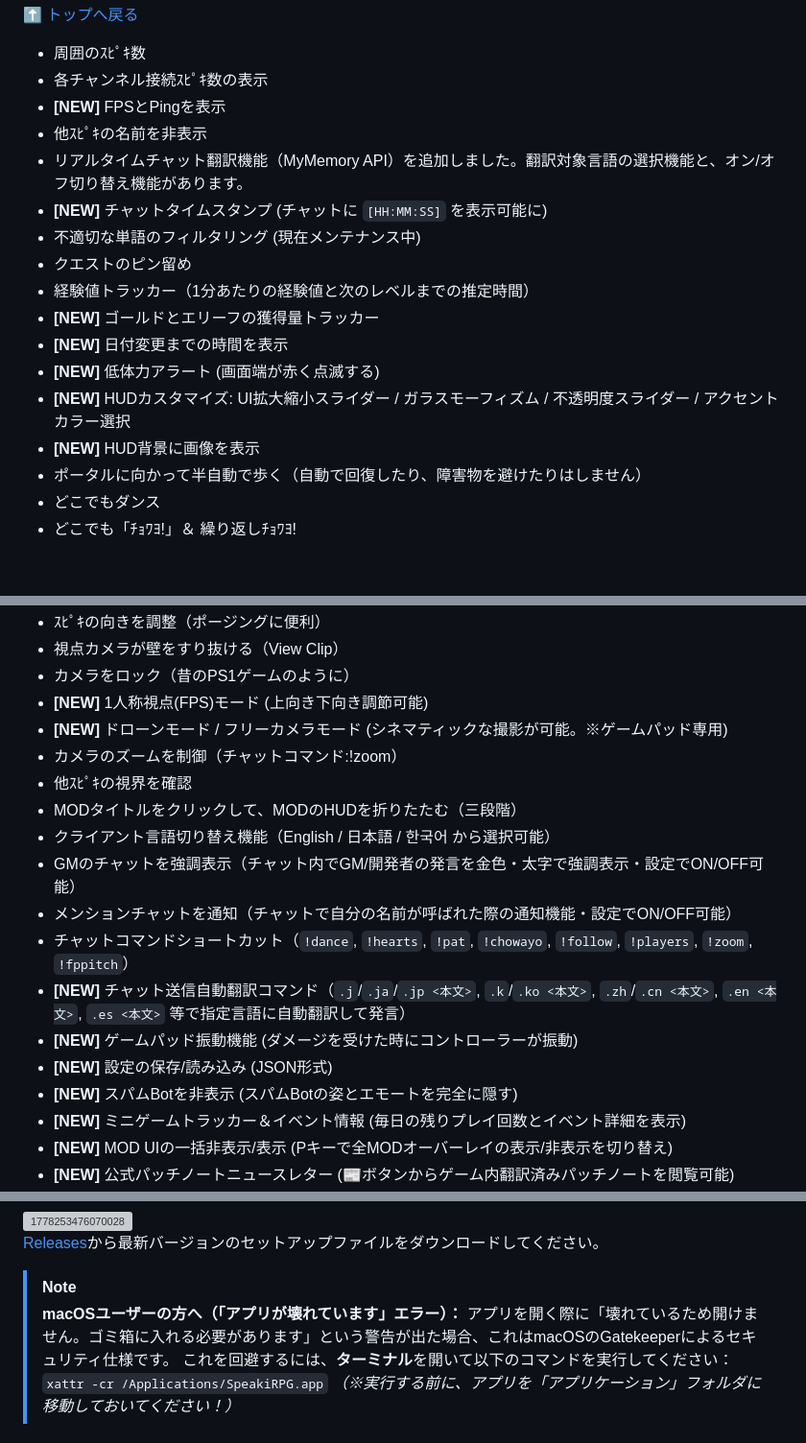
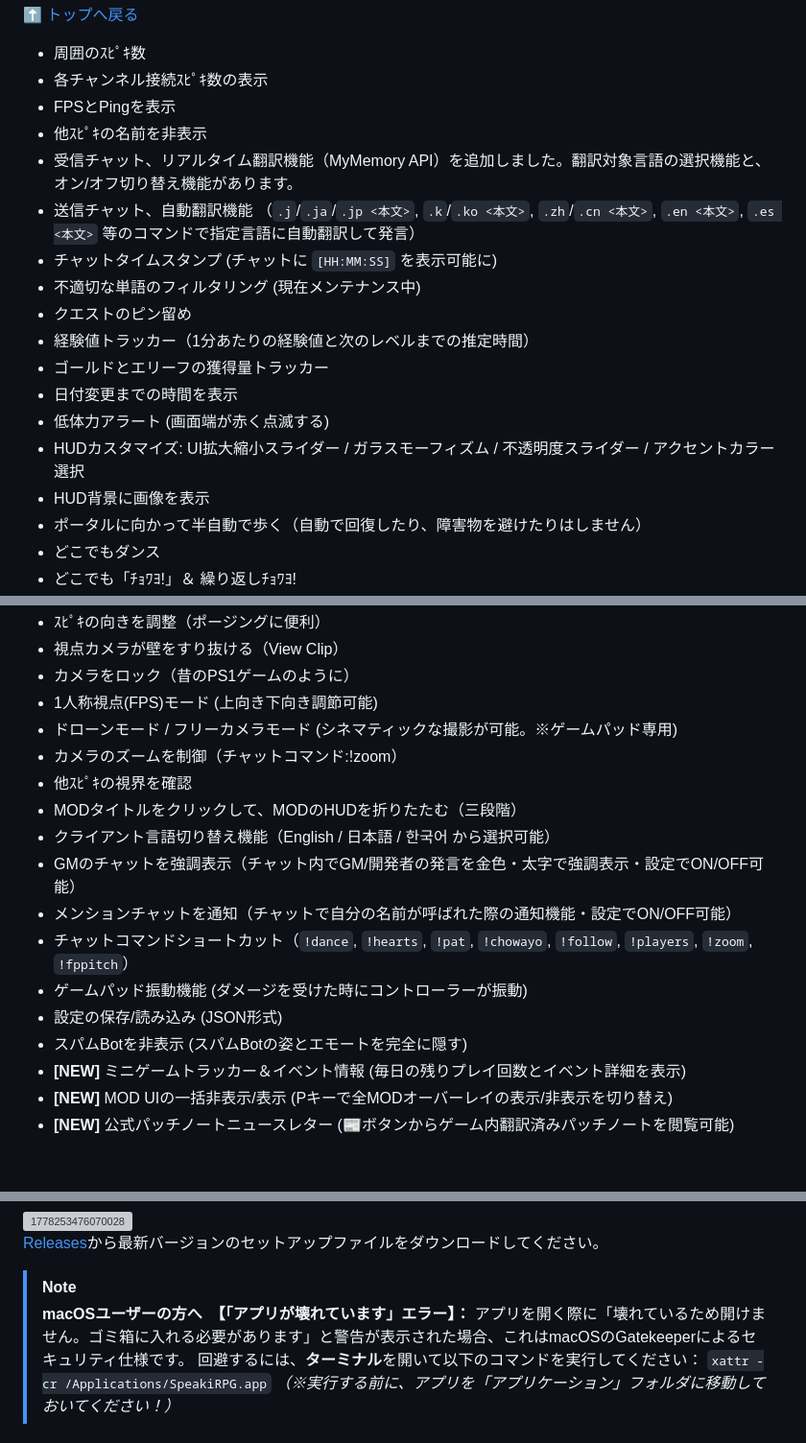
Before and after one commit to DJTOMATO/SpeakiRPG, a Markdown page: README.ja.md, 3 parts joined by grey strips. Shown at 96% size. Drawn GitHub-style; blank space fills up the shorter version; grey boxes are pictures that could not be loaded.

```diff
--- a/README.ja.md
+++ b/README.ja.md
@@ -47,18 +47,19 @@
 
 - 周囲のｽﾋﾟｷ数
 - 各チャンネル接続ｽﾋﾟｷ数の表示
-- **[NEW]** FPSとPingを表示
+- FPSとPingを表示
 - 他ｽﾋﾟｷの名前を非表示
-- リアルタイムチャット翻訳機能（MyMemory API）を追加しました。翻訳対象言語の選択機能と、オン/オフ切り替え機能があります。
-- **[NEW]** チャットタイムスタンプ (チャットに `[HH:MM:SS]` を表示可能に)
+- 受信チャット、リアルタイム翻訳機能（MyMemory API）を追加しました。翻訳対象言語の選択機能と、オン/オフ切り替え機能があります。
+- 送信チャット、自動翻訳機能 （`.j`/`.ja`/`.jp <本文>`, `.k`/`.ko <本文>`, `.zh`/`.cn <本文>`, `.en <本文>`, `.es <本文>` 等のコマンドで指定言語に自動翻訳して発言）
+- チャットタイムスタンプ (チャットに `[HH:MM:SS]` を表示可能に)
 - 不適切な単語のフィルタリング (現在メンテナンス中)
 - クエストのピン留め
 - 経験値トラッカー（1分あたりの経験値と次のレベルまでの推定時間）
-- **[NEW]** ゴールドとエリーフの獲得量トラッカー
-- **[NEW]** 日付変更までの時間を表示
-- **[NEW]** 低体力アラート (画面端が赤く点滅する)
-- **[NEW]** HUDカスタマイズ: UI拡大縮小スライダー / ガラスモーフィズム / 不透明度スライダー / アクセントカラー選択
-- **[NEW]** HUD背景に画像を表示
+- ゴールドとエリーフの獲得量トラッカー
+- 日付変更までの時間を表示
+- 低体力アラート (画面端が赤く点滅する)
+- HUDカスタマイズ: UI拡大縮小スライダー / ガラスモーフィズム / 不透明度スライダー / アクセントカラー選択
+- HUD背景に画像を表示
 - ポータルに向かって半自動で歩く（自動で回復したり、障害物を避けたりはしません）
 - どこでもダンス
 - どこでも「ﾁｮﾜﾖ!」＆ 繰り返しﾁｮﾜﾖ!
@@ -75,8 +76,8 @@
 - ｽﾋﾟｷの向きを調整（ポージングに便利）
 - 視点カメラが壁をすり抜ける（View Clip）
 - カメラをロック（昔のPS1ゲームのように）
-- **[NEW]** 1人称視点(FPS)モード (上向き下向き調節可能)
-- **[NEW]** ドローンモード / フリーカメラモード (シネマティックな撮影が可能。※ゲームパッド専用)
+- 1人称視点(FPS)モード (上向き下向き調節可能)
+- ドローンモード / フリーカメラモード (シネマティックな撮影が可能。※ゲームパッド専用)
 - カメラのズームを制御（チャットコマンド:!zoom）
 - 他ｽﾋﾟｷの視界を確認
 - MODタイトルをクリックして、MODのHUDを折りたたむ（三段階）
@@ -84,10 +85,9 @@
 - GMのチャットを強調表示（チャット内でGM/開発者の発言を金色・太字で強調表示・設定でON/OFF可能）
 - メンションチャットを通知（チャットで自分の名前が呼ばれた際の通知機能・設定でON/OFF可能）
 - チャットコマンドショートカット（`!dance`, `!hearts`, `!pat`, `!chowayo`, `!follow`, `!players`, `!zoom`, `!fppitch`）
-- **[NEW]** チャット送信自動翻訳コマンド（`.j`/`.ja`/`.jp <本文>`, `.k`/`.ko <本文>`, `.zh`/`.cn <本文>`, `.en <本文>`, `.es <本文>` 等で指定言語に自動翻訳して発言）
-- **[NEW]** ゲームパッド振動機能 (ダメージを受けた時にコントローラーが振動)
-- **[NEW]** 設定の保存/読み込み (JSON形式)
-- **[NEW]** スパムBotを非表示 (スパムBotの姿とエモートを完全に隠す)
+- ゲームパッド振動機能 (ダメージを受けた時にコントローラーが振動)
+- 設定の保存/読み込み (JSON形式)
+- スパムBotを非表示 (スパムBotの姿とエモートを完全に隠す)
 - **[NEW]** ミニゲームトラッカー＆イベント情報 (毎日の残りプレイ回数とイベント詳細を表示)
 - **[NEW]** MOD UIの一括非表示/表示 (Pキーで全MODオーバーレイの表示/非表示を切り替え)
 - **[NEW]** 公式パッチノートニュースレター (📰ボタンからゲーム内翻訳済みパッチノートを閲覧可能)
@@ -150,9 +150,9 @@ SpeakiMod+ は、オリジナルの SpeakiMod を大幅に変更し完全にオ
 
 
 > [!NOTE]
-> **macOSユーザーの方へ（「アプリが壊れています」エラー）：**
-> アプリを開く際に「壊れているため開けません。ゴミ箱に入れる必要があります」という警告が出た場合、これはmacOSのGatekeeperによるセキュリティ仕様です。
-> これを回避するには、**ターミナル**を開いて以下のコマンドを実行してください：
+> **macOSユーザーの方へ　【「アプリが壊れています」エラー】：**
+> アプリを開く際に「壊れているため開けません。ゴミ箱に入れる必要があります」と警告が表示された場合、これはmacOSのGatekeeperによるセキュリティ仕様です。
+> 回避するには、**ターミナル**を開いて以下のコマンドを実行してください：
 > `xattr -cr /Applications/SpeakiRPG.app`
 > *（※実行する前に、アプリを「アプリケーション」フォルダに移動しておいてください！）*
 
```
